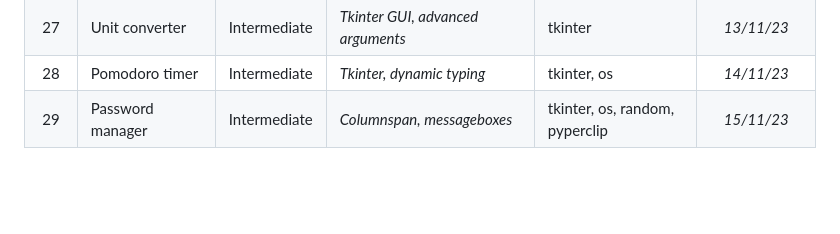
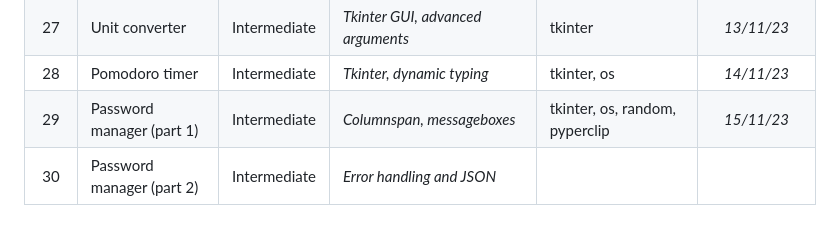
Before and after one commit to Cryo98/CRS006_UdemyPythonBootcamp2023, a Markdown page: README.md, the part around the change. Drawn GitHub-style; blank space fills up the shorter version.

Commit message:
Day_030 = PyDay(day=30)

```diff
--- a/README.md
+++ b/README.md
@@ -38,4 +38,5 @@ The programs range from beginner to professional level, with the aim of improvin
 | 26 | NATO phonetic alphabet | Intermediate | <i>List and dictionary comprehension</i> | os, pandas | *11/11/23* |
 | 27 | Unit converter | Intermediate | <i>Tkinter GUI, advanced arguments</i> | tkinter | *13/11/23* |
 | 28 | Pomodoro timer | Intermediate | <i>Tkinter, dynamic typing</i> | tkinter, os | *14/11/23* |
-| 29 | Password manager | Intermediate | <i>Columnspan, messageboxes</i> | tkinter, os, random, pyperclip | *15/11/23* |
+| 29 | Password manager (part 1) | Intermediate | <i>Columnspan, messageboxes</i> | tkinter, os, random, pyperclip | *15/11/23* |
+| 30 | Password manager (part 2) | Intermediate | <i>Error handling and JSON</i> | | |
```
